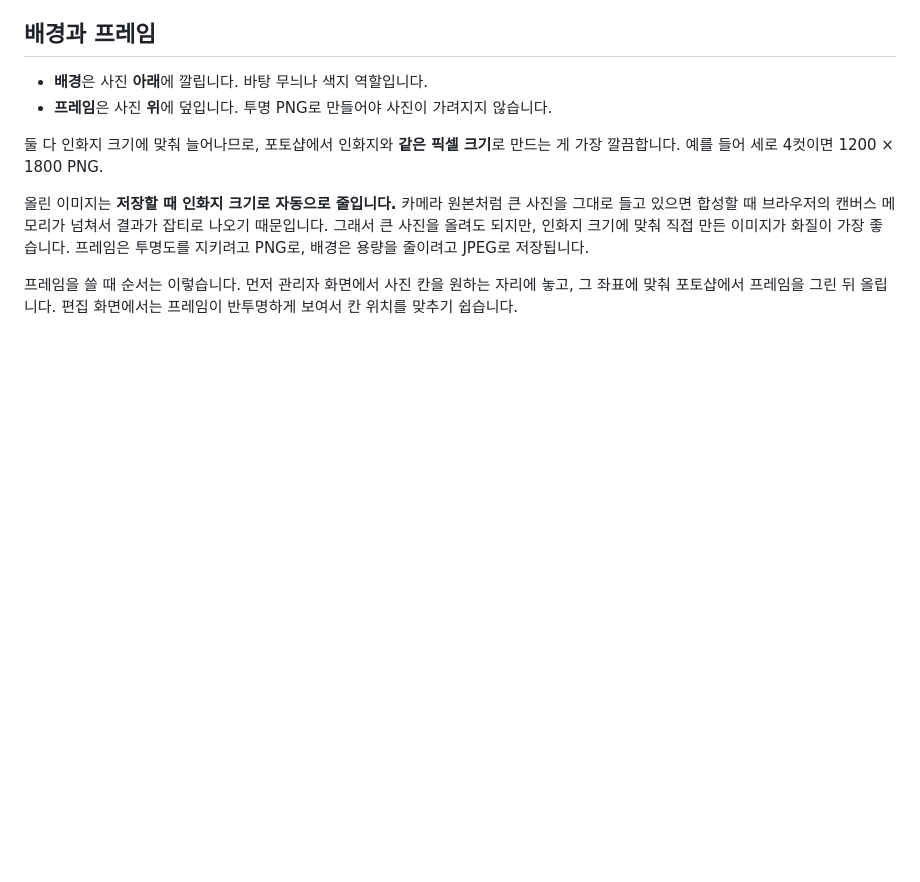
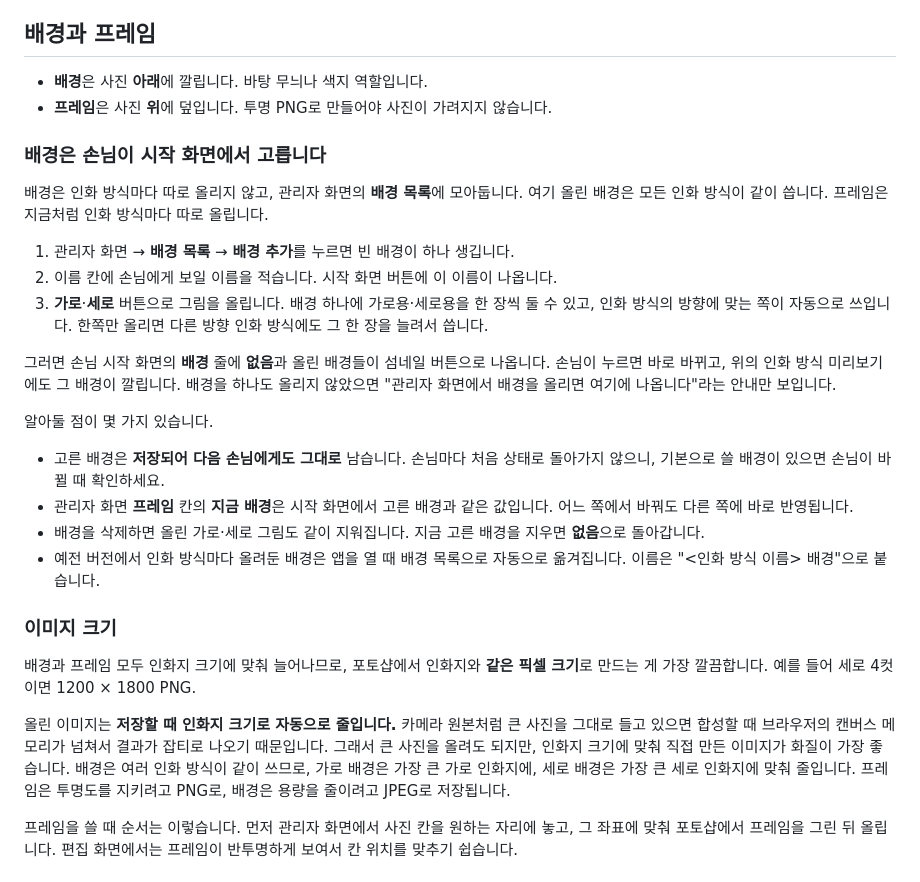
Before and after one commit to audwns3579-sketch/photoboo, a Markdown page: README.md, the part around the change. Drawn GitHub-style; blank space fills up the shorter version.

Commit message:
README: 시작 화면 배경 고르기 설명 추가
배경 목록(공용), 가로·세로 두 장, 손님 시작 화면에서 고르기,
고른 배경이 다음 손님에게도 남는 점, 예전 배경 자동 이전을 적었습니다.

Co-Authored-By: Claude Opus 5.5 <noreply@anthropic.com>

```diff
--- a/README.md
+++ b/README.md
@@ -133,13 +133,44 @@
 - **배경**은 사진 **아래**에 깔립니다. 바탕 무늬나 색지 역할입니다.
 - **프레임**은 사진 **위**에 덮입니다. 투명 PNG로 만들어야 사진이 가려지지 않습니다.
 
-둘 다 인화지 크기에 맞춰 늘어나므로, 포토샵에서 인화지와 **같은 픽셀 크기**로
+### 배경은 손님이 시작 화면에서 고릅니다
+
+배경은 인화 방식마다 따로 올리지 않고, 관리자 화면의 **배경 목록**에 모아둡니다.
+여기 올린 배경은 모든 인화 방식이 같이 씁니다. 프레임은 지금처럼 인화 방식마다 따로
+올립니다.
+
+1. 관리자 화면 → **배경 목록** → **배경 추가**를 누르면 빈 배경이 하나 생깁니다.
+2. 이름 칸에 손님에게 보일 이름을 적습니다. 시작 화면 버튼에 이 이름이 나옵니다.
+3. **가로**·**세로** 버튼으로 그림을 올립니다. 배경 하나에 가로용·세로용을 한 장씩
+   둘 수 있고, 인화 방식의 방향에 맞는 쪽이 자동으로 쓰입니다. 한쪽만 올리면 다른
+   방향 인화 방식에도 그 한 장을 늘려서 씁니다.
+
+그러면 손님 시작 화면의 **배경** 줄에 **없음**과 올린 배경들이 섬네일 버튼으로
+나옵니다. 손님이 누르면 바로 바뀌고, 위의 인화 방식 미리보기에도 그 배경이 깔립니다.
+배경을 하나도 올리지 않았으면 "관리자 화면에서 배경을 올리면 여기에 나옵니다"라는
+안내만 보입니다.
+
+알아둘 점이 몇 가지 있습니다.
+
+- 고른 배경은 **저장되어 다음 손님에게도 그대로** 남습니다. 손님마다 처음 상태로
+  돌아가지 않으니, 기본으로 쓸 배경이 있으면 손님이 바뀔 때 확인하세요.
+- 관리자 화면 **프레임** 칸의 **지금 배경**은 시작 화면에서 고른 배경과 같은 값입니다.
+  어느 쪽에서 바꿔도 다른 쪽에 바로 반영됩니다.
+- 배경을 삭제하면 올린 가로·세로 그림도 같이 지워집니다. 지금 고른 배경을 지우면
+  **없음**으로 돌아갑니다.
+- 예전 버전에서 인화 방식마다 올려둔 배경은 앱을 열 때 배경 목록으로 자동으로
+  옮겨집니다. 이름은 "<인화 방식 이름> 배경"으로 붙습니다.
+
+### 이미지 크기
+
+배경과 프레임 모두 인화지 크기에 맞춰 늘어나므로, 포토샵에서 인화지와 **같은 픽셀 크기**로
 만드는 게 가장 깔끔합니다. 예를 들어 세로 4컷이면 1200 × 1800 PNG.
 
 올린 이미지는 **저장할 때 인화지 크기로 자동으로 줄입니다.** 카메라 원본처럼 큰
 사진을 그대로 들고 있으면 합성할 때 브라우저의 캔버스 메모리가 넘쳐서 결과가
 잡티로 나오기 때문입니다. 그래서 큰 사진을 올려도 되지만, 인화지 크기에 맞춰
-직접 만든 이미지가 화질이 가장 좋습니다. 프레임은 투명도를 지키려고 PNG로,
+직접 만든 이미지가 화질이 가장 좋습니다. 배경은 여러 인화 방식이 같이 쓰므로, 가로
+배경은 가장 큰 가로 인화지에, 세로 배경은 가장 큰 세로 인화지에 맞춰 줄입니다. 프레임은 투명도를 지키려고 PNG로,
 배경은 용량을 줄이려고 JPEG로 저장됩니다.
 
 프레임을 쓸 때 순서는 이렇습니다. 먼저 관리자 화면에서 사진 칸을 원하는 자리에
```
